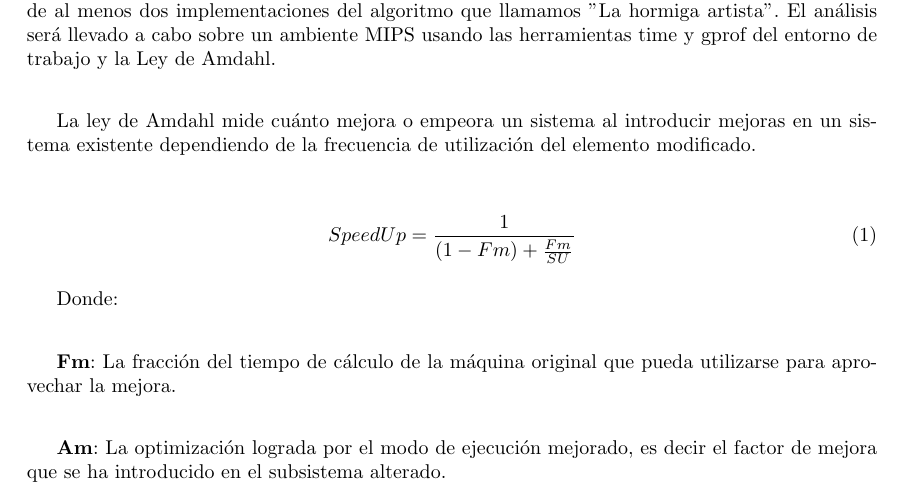
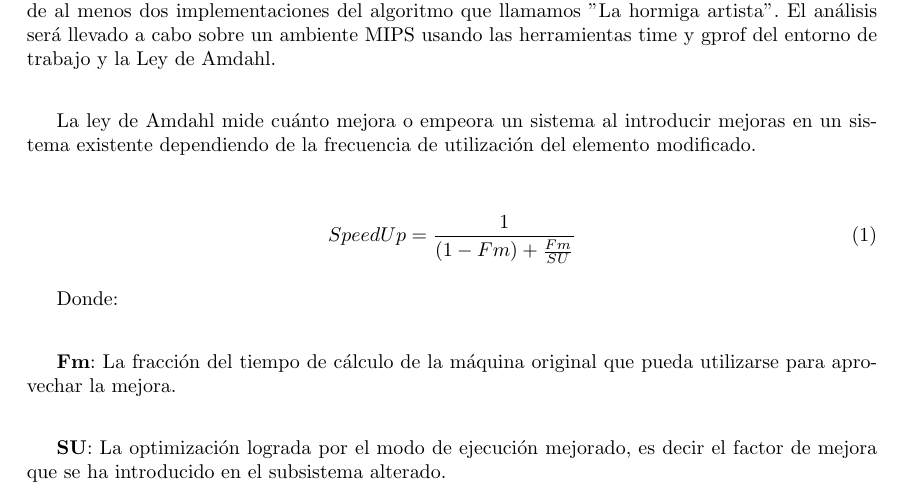
Before and after one commit to romicasal/orga6620, a LaTeX paper (tp0/InformeTP0.tex): part of page 1 of 16, cut so that both start at the same text. Compiled offline with pdfLaTeX.

Commit message:
tp0 update

```diff
--- a/tp0/InformeTP0.tex
+++ b/tp0/InformeTP0.tex
@@ -97,7 +97,7 @@ Donde:\\
 
 \textbf{Fm}: La fracción del tiempo de cálculo de la máquina original que pueda utilizarse para aprovechar la mejora.\\
 
-\textbf{Am}: La optimización lograda por el modo de ejecución mejorado, es decir el factor de mejora que se ha introducido en el subsistema alterado.
+\textbf{SU}: La optimización lograda por el modo de ejecución mejorado, es decir el factor de mejora que se ha introducido en el subsistema alterado.
 %Una de las secciones más importantes del informe. Aquí se explaya todo lo realizado, problemas encontrados y soluciones propuestas con variantes y métricas.
 
 
```
Also changed, not shown: tp0/InformeTP0.pdf.
